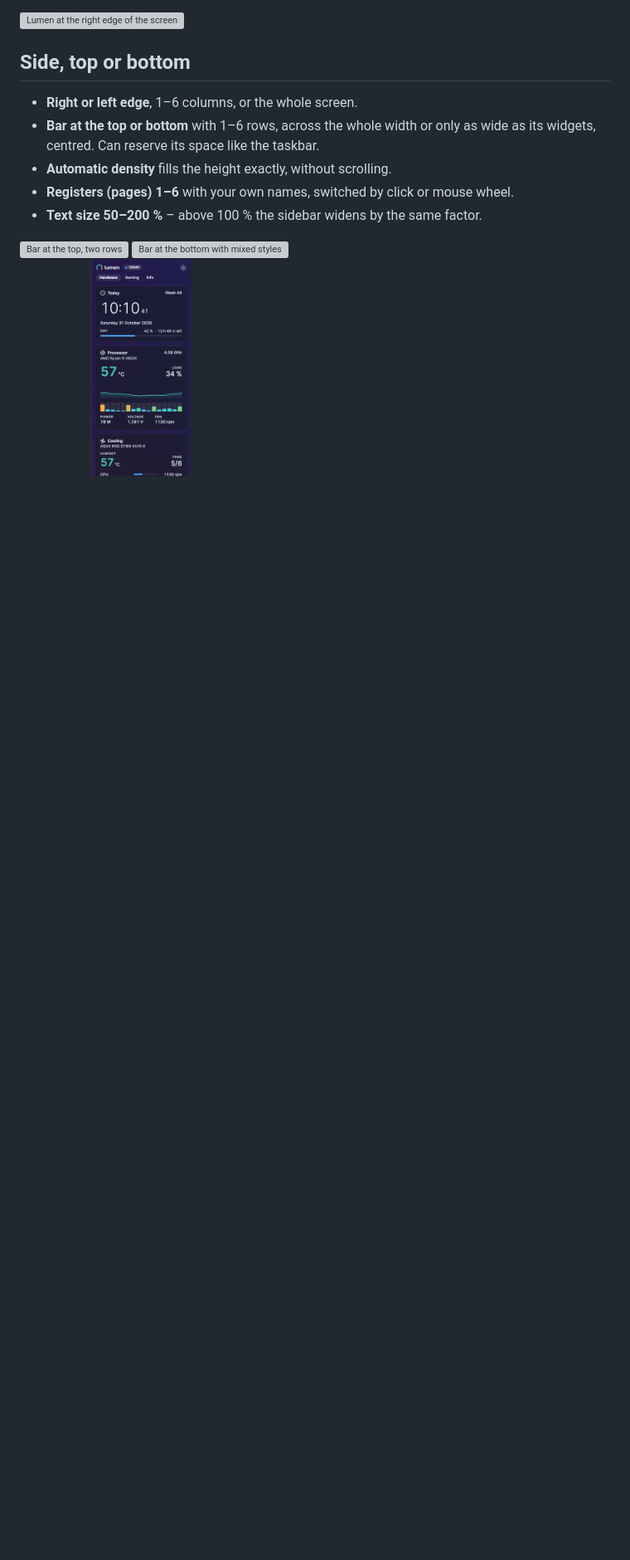
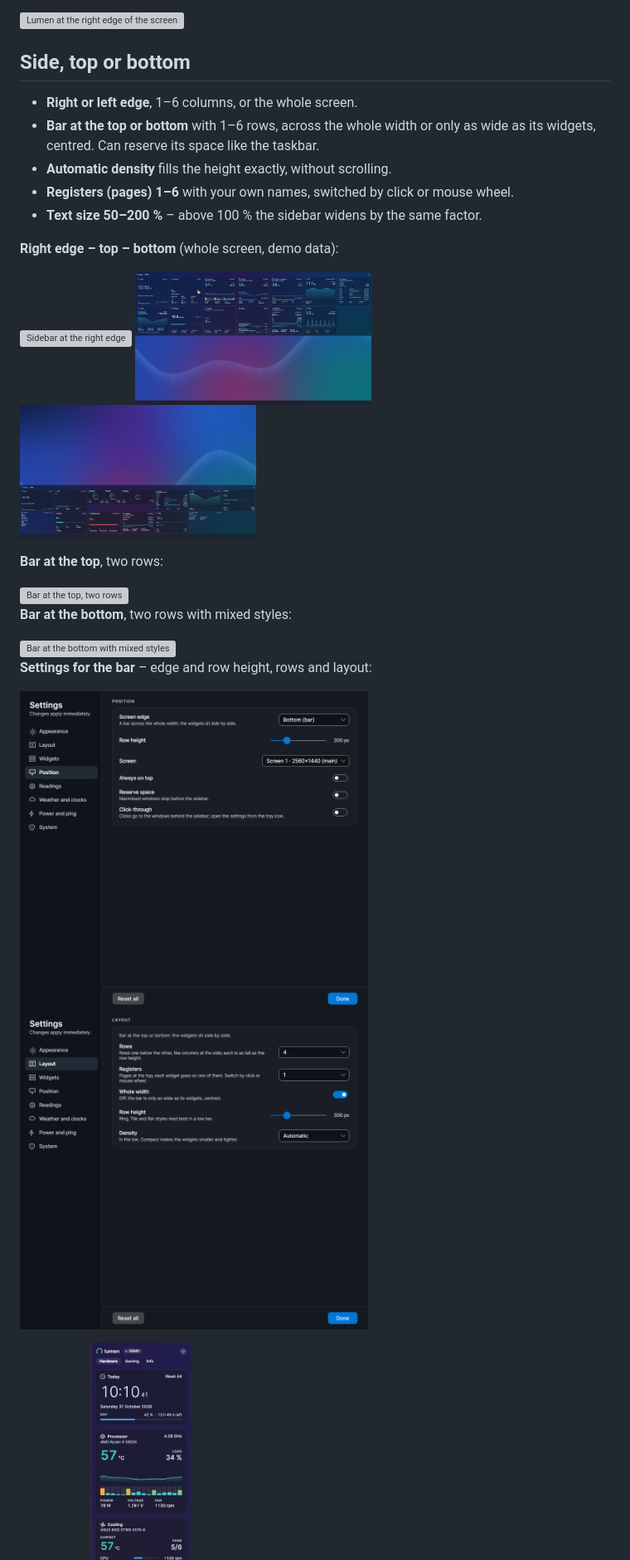
Before and after one commit to nemesis122/Lumen-HWMonitoring-Sidebar, a Markdown page: README.md, the part around the change. Shown at 83% size. Rendered like a GitHub page; pictures changed too: docs/images/desktop-bottom.png (added), docs/images/desktop-top.png (added), docs/images/settings-bar-layout.png; blank space fills up the shorter version; grey boxes are pictures that could not be loaded.

Commit message:
Screenshots for the bar at the top and bottom, and its settings
Co-Authored-By: Claude Opus 5.5 <noreply@anthropic.com>
Claude-Session: https://claude.ai/code/session_013ZRAQvxSE7kvrCVH4BjrzG

```diff
--- a/README.md
+++ b/README.md
@@ -15,8 +15,28 @@ installation. All screenshots use demo data.
 - **Registers (pages) 1–6** with your own names, switched by click or mouse wheel.
 - **Text size 50–200 %** – above 100 % the sidebar widens by the same factor.
 
+**Right edge – top – bottom** (whole screen, demo data):
+
+<p>
+  <img src="docs/images/desktop-right.png" width="285" alt="Sidebar at the right edge">
+  <img src="docs/images/desktop-top.png" width="285" alt="Bar at the top">
+  <img src="docs/images/desktop-bottom.png" width="285" alt="Bar at the bottom">
+</p>
+
+**Bar at the top**, two rows:
+
 <img src="docs/images/bar-top.png" width="860" alt="Bar at the top, two rows">
+
+**Bar at the bottom**, two rows with mixed styles:
+
 <img src="docs/images/bar-bottom.png" width="860" alt="Bar at the bottom with mixed styles">
+
+**Settings for the bar** – edge and row height, rows and layout:
+
+<p>
+  <img src="docs/images/settings-bar-position.png" width="420" alt="Settings: bar position">
+  <img src="docs/images/settings-bar-layout.png" width="420" alt="Settings: bar layout">
+</p>
 
 <p>
   <img src="docs/images/two-columns.png" width="420" alt="Two columns">
```
Also changed, not shown: docs/release-notes/v2.0.0.md (+20 -0 lines), 1 other file.
